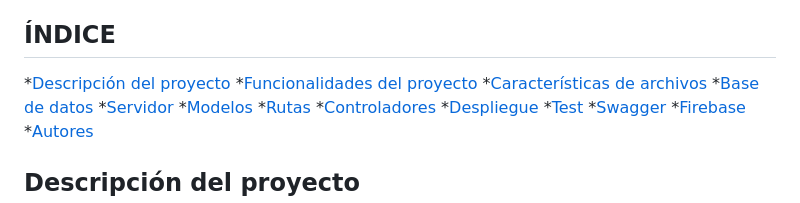
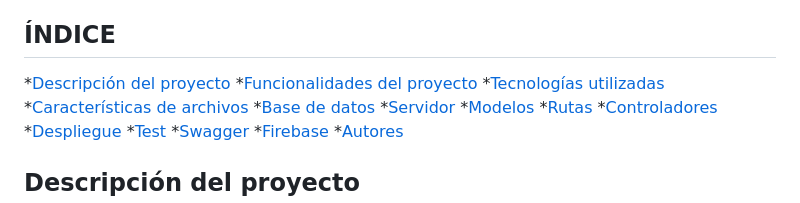
Before and after one commit to MarianaLGM/Proyect-Break2, a Markdown page: README.md, the part around the change. Rendered like a GitHub page.

Commit message:
Cambios Readme

```diff
--- a/README.md
+++ b/README.md
@@ -13,6 +13,7 @@ Encabezados
 ## ÍNDICE
 *[Descripción del proyecto](#Descripción-del-proyecto)
 *[Funcionalidades del proyecto](#Funcionalidades-del-proyecto)
+*[Tecnologías utilizadas](#Tecnologías-utilizadas)
 *[Características de archivos](#Características-de-los-archivos)
 *[Base de datos](#Base-de-datos)
 *[Servidor](#Servidor)
```
